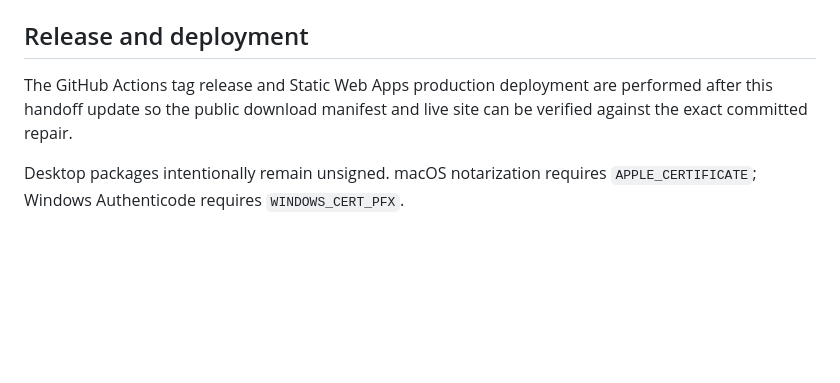
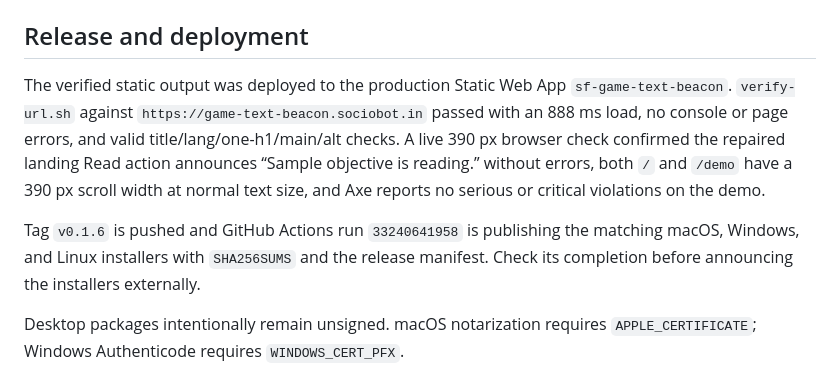
Before and after one commit to B-Divyesh/sf-game-text-beacon, a Markdown page: .factory/handoff.md, the part around the change. GitHub-like rendering; blank space fills up the shorter version.

Commit message:
docs: record production deployment

```diff
--- a/.factory/handoff.md
+++ b/.factory/handoff.md
@@ -63,9 +63,19 @@ The Debian package version is `0.1.6` and declares `tesseract-ocr`,
 
 ## Release and deployment
 
-The GitHub Actions tag release and Static Web Apps production deployment are
-performed after this handoff update so the public download manifest and live
-site can be verified against the exact committed repair.
+The verified static output was deployed to the production Static Web App
+`sf-game-text-beacon`. `verify-url.sh` against
+`https://game-text-beacon.sociobot.in` passed with an 888 ms load, no console
+or page errors, and valid title/lang/one-h1/main/alt checks. A live 390 px
+browser check confirmed the repaired landing Read action announces “Sample
+objective is reading.” without errors, both `/` and `/demo` have a 390 px
+scroll width at normal text size, and Axe reports no serious or critical
+violations on the demo.
+
+Tag `v0.1.6` is pushed and GitHub Actions run
+`33240641958` is publishing the matching macOS, Windows, and Linux installers
+with `SHA256SUMS` and the release manifest. Check its completion before
+announcing the installers externally.
 
 Desktop packages intentionally remain unsigned. macOS notarization requires
 `APPLE_CERTIFICATE`; Windows Authenticode requires `WINDOWS_CERT_PFX`.
```
